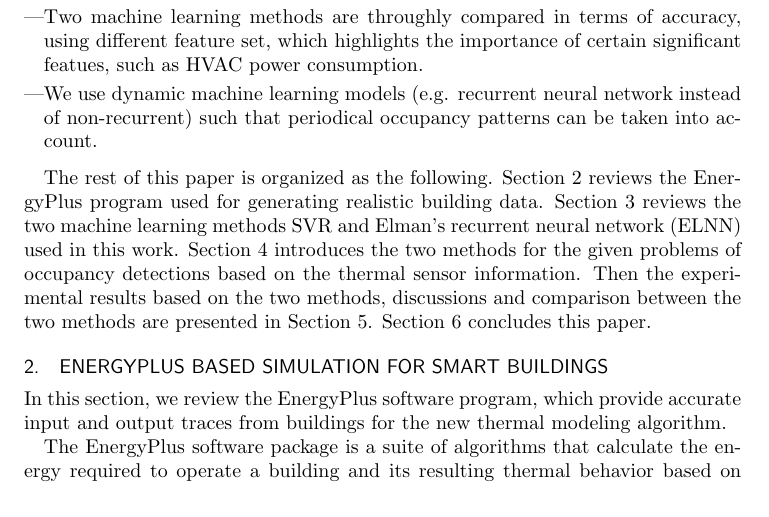
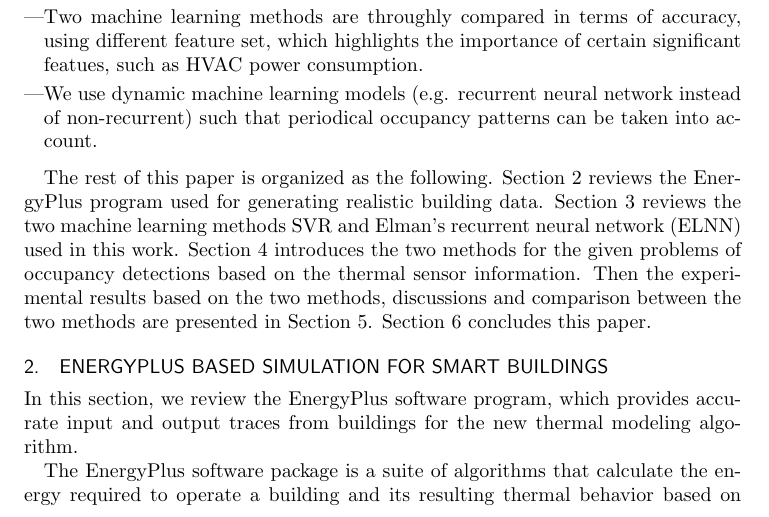
Before and after one commit to haibaosjtu/j_build_occup_det18, a LaTeX paper (j_build_occup_det16.tex, which reads energyplus_review.tex): part of page 4 of 30, cut so that both start at the same text. Compiled offline with pdfLaTeX.

Commit message:
Update energyplus_review.tex

```diff
--- a/energyplus_review.tex
+++ b/energyplus_review.tex
@@ -1,8 +1,8 @@
 \section{EnergyPlus based simulation for smart buildings}
 \label{sec:energy_plus_review}
-In this section, we review the EnergyPlus software program, which provide
+\textcolor{feb18rev}{In this section, we review the EnergyPlus software program, which provides
 accurate input and output traces from buildings for the new thermal
-modeling algorithm.
+modeling algorithm.}
 
 The EnergyPlus software package is a suite of algorithms that calculate the
 energy required to operate a building and its resulting thermal behavior based
```
